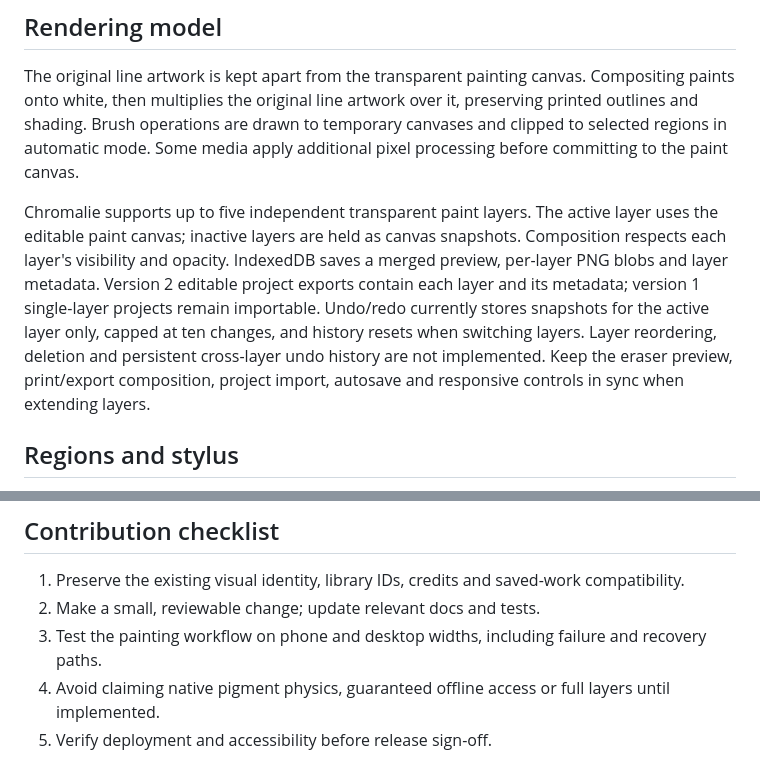
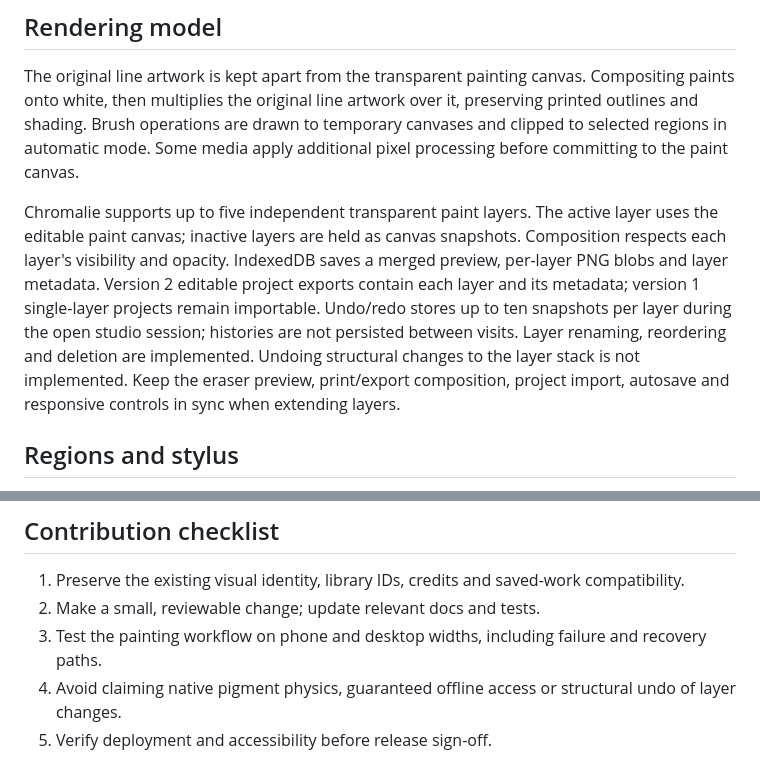
Before and after one commit to Varnasr/Chromalie, a Markdown page: docs/ENGINEERING.md, 2 parts joined by grey strips. Rendered like a GitHub page.

Commit message:
Align documentation with Netlify hosting and current layer controls

```diff
--- a/docs/ENGINEERING.md
+++ b/docs/ENGINEERING.md
@@ -16,7 +16,7 @@ Chromalie is a static client-side website hosted on Netlify at https://chromalie
 
 The original line artwork is kept apart from the transparent painting canvas. Compositing paints onto white, then multiplies the original line artwork over it, preserving printed outlines and shading. Brush operations are drawn to temporary canvases and clipped to selected regions in automatic mode. Some media apply additional pixel processing before committing to the paint canvas.
 
-Chromalie supports up to five independent transparent paint layers. The active layer uses the editable paint canvas; inactive layers are held as canvas snapshots. Composition respects each layer's visibility and opacity. IndexedDB saves a merged preview, per-layer PNG blobs and layer metadata. Version 2 editable project exports contain each layer and its metadata; version 1 single-layer projects remain importable. Undo/redo currently stores snapshots for the active layer only, capped at ten changes, and history resets when switching layers. Layer reordering, deletion and persistent cross-layer undo history are not implemented. Keep the eraser preview, print/export composition, project import, autosave and responsive controls in sync when extending layers.
+Chromalie supports up to five independent transparent paint layers. The active layer uses the editable paint canvas; inactive layers are held as canvas snapshots. Composition respects each layer's visibility and opacity. IndexedDB saves a merged preview, per-layer PNG blobs and layer metadata. Version 2 editable project exports contain each layer and its metadata; version 1 single-layer projects remain importable. Undo/redo stores up to ten snapshots per layer during the open studio session; histories are not persisted between visits. Layer renaming, reordering and deletion are implemented. Undoing structural changes to the layer stack is not implemented. Keep the eraser preview, print/export composition, project import, autosave and responsive controls in sync when extending layers.
 
 ## Regions and stylus
 
@@ -47,5 +47,5 @@ A green Actions run means the build and tests passed. It does not by itself prov
 1. Preserve the existing visual identity, library IDs, credits and saved-work compatibility.
 2. Make a small, reviewable change; update relevant docs and tests.
 3. Test the painting workflow on phone and desktop widths, including failure and recovery paths.
-4. Avoid claiming native pigment physics, guaranteed offline access or full layers until implemented.
+4. Avoid claiming native pigment physics, guaranteed offline access or structural undo of layer changes.
 5. Verify deployment and accessibility before release sign-off.
```
